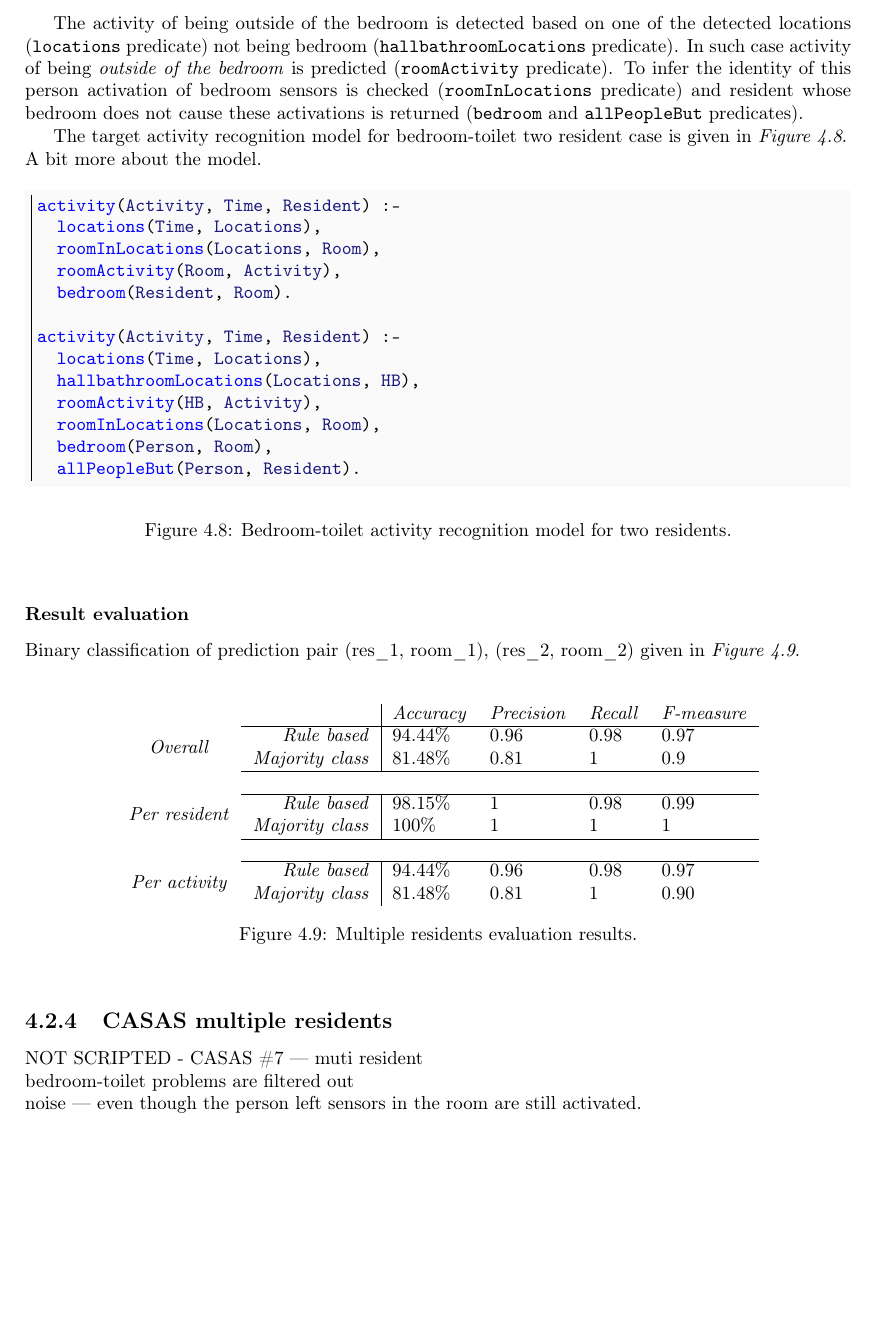
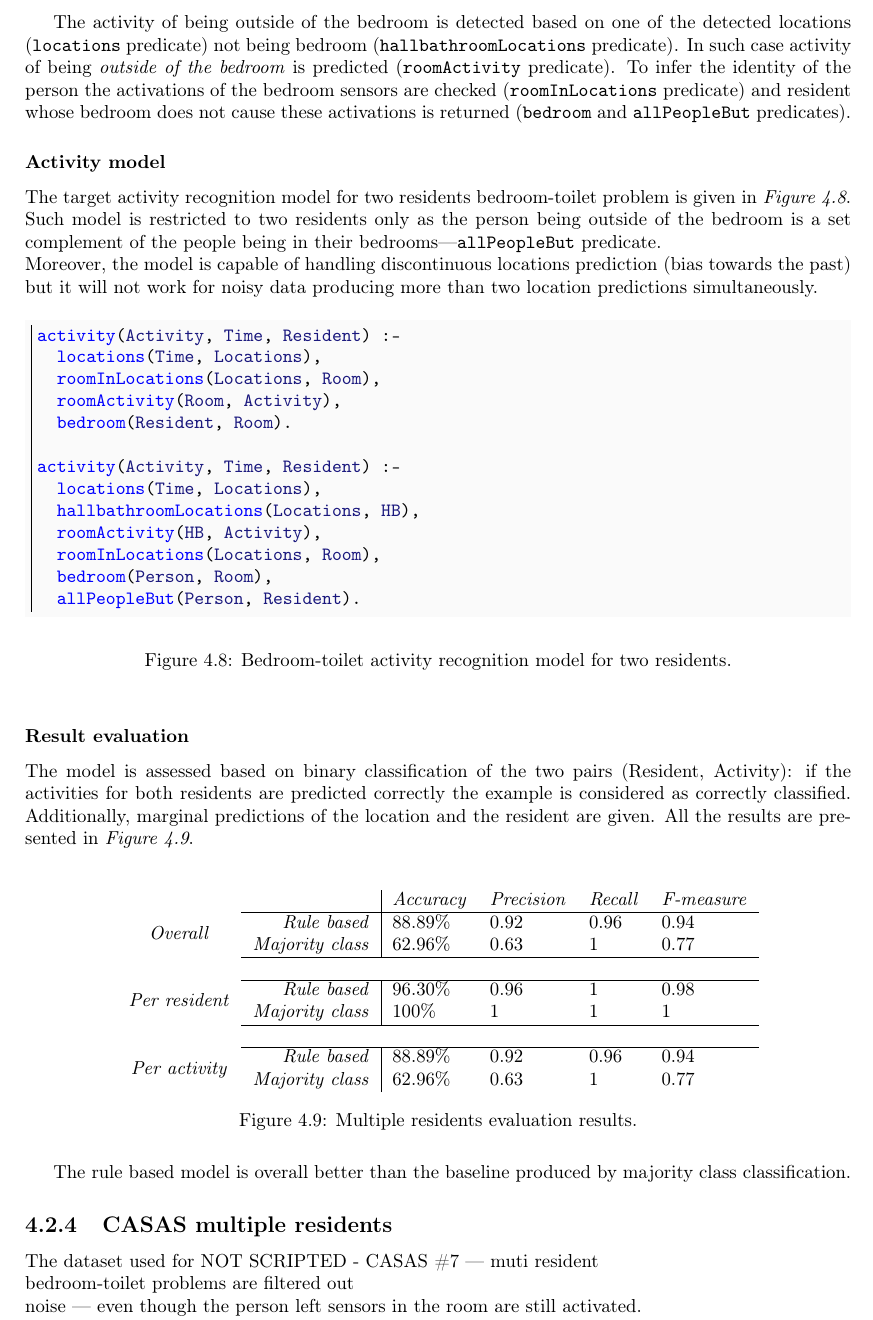
Before and after one commit to MyMEng/cognition, a LaTeX thesis (paper/cor.tex): part of page 41 of 50, cut so that both start at the same text, the shorter picture padded with empty space. Compiled offline with pdfLaTeX.

Commit message:
CH4 last one.

```diff
--- a/paper/cor.tex
+++ b/paper/cor.tex
@@ -1209,12 +1213,8 @@ In this model the initial person identification is achieved by person-bedroom as
+The activity of being outside of the bedroom is detected based on one of the detected locations (\texttt{locations} predicate) not being bedroom (\texttt{hallbathroomLocations} predicate). In such case activity of being \emph{outside of the bedroom} is predicted (\texttt{roomActivity} predicate). To infer the identity of the person the activations of the bedroom sensors are checked (\texttt{roomInLocations} predicate) and resident whose bedroom does not cause these activations is returned (\texttt{bedroom} and \texttt{allPeopleBut} predicates).
 
       \subsubsection{Activity model}
-Rules for two activities have to be constructed: being in the room and being outside of the room. The first one is based on the assumption that if motion sensors in one of the bedrooms are activated the owner of the room is in it.\\
-To this end \texttt{locations} feature returning list of rooms with activated motion sensors is used. \emph{roomInLocations} predicate is used to check whether one of the bedrooms is in this list; if so the owner of the bedroom (\texttt{bedroom} predicate) together with activity \emph{in the room} (\texttt{roomActivity} predicate) is returned.\\
-
-The activity of being outside of the bedroom is detected based on one of the detected locations (\texttt{locations} predicate) not being bedroom (\texttt{hallbathroomLocations} predicate). In such case activity of being \emph{outside of the bedroom} is predicted (\texttt{roomActivity} predicate). To infer the identity of this person activation of bedroom sensors is checked (\texttt{roomInLocations} predicate) and resident whose bedroom does not cause these activations is returned (\texttt{bedroom} and \texttt{allPeopleBut} predicates).
-
-The target activity recognition model for bedroom-toilet two resident case is given in \emph{Figure~\ref{lst:BTtwo}}.\\
-A bit more about the model.
+The target activity recognition model for two residents bedroom-toilet problem is given in \emph{Figure~\ref{lst:BTtwo}}. Such model is restricted to two residents only as the person being outside of the bedroom is a set complement of the people being in their bedrooms---\texttt{allPeopleBut} predicate.\\
+Moreover, the model is capable of handling discontinuous locations prediction (bias towards the past) but it will not work for noisy data producing more than two location predictions simultaneously.
 
 \begin{figure}[htb]
   \begin{minted}[bgcolor=Bkgd,frame=leftline]{Prolog}
@@ -1236,7 +1236,7 @@ activity(Activity, Time, Resident) :-
 \end{figure}
 
       \subsubsection{Result evaluation}
-Binary classification of prediction pair (res\_1, room\_1), (res\_2, room\_2) given in \emph{Figure~\ref{tab:mulResStats}}.\\
+The model is assessed based on binary classification of the two pairs (Resident, Activity): if the activities for both residents are predicted correctly the example is considered as correctly classified. Additionally, marginal predictions of the location and the resident are given. All the results are presented in \emph{Figure~\ref{tab:mulResStats}}.\\
 
 \begin{figure}[htb]
   \centering
@@ -1244,27 +1244,26 @@ Binary classification of prediction pair (res\_1, room\_1), (res\_2, room\_2) gi
  & & \emph{Accuracy} & \emph{Precision} & \emph{Recall} & \emph{F-measure}\\
 \cline{2-6}
 \multirow{2}{*}{\emph{Overall}}
- & \emph{Rule based} & 94.44\% & 0.96 & 0.98 & 0.97 \\
- & \emph{Majority class} & 81.48\% & 0.81 & 1 & 0.9\\
+ & \emph{Rule based} & 88.89\% & 0.92 & 0.96 & 0.94 \\
+ & \emph{Majority class} & 62.96\% & 0.63 & 1 & 0.77\\
 \cline{2-6}\\
 \cline{2-6}
  \multirow{2}{*}{\emph{Per resident}}
- & \emph{Rule based} & 98.15\% & 1 & 0.98 & 0.99\\
+ & \emph{Rule based} & 96.30\% & 0.96 & 1 & 0.98\\
  & \emph{Majority class} & 100\% & 1 & 1 & 1\\
 \cline{2-6}\\
 \cline{2-6}
  \multirow{2}{*}{\emph{Per activity}}
- & \emph{Rule based} & 94.44\% & 0.96 & 0.98 & 0.97\\
- & \emph{Majority class} & 81.48\% & 0.81 & 1 & 0.90\\
+ & \emph{Rule based} & 88.89\% & 0.92 & 0.96 & 0.94\\
+ & \emph{Majority class} & 62.96\% & 0.63 & 1 & 0.77\\
   \end{tabular}
   \caption{Multiple residents evaluation results.\label{tab:mulResStats}}
 \end{figure}
 
-
-
+The rule based model is overall better than the baseline produced by majority class classification.
 
     \subsection{CASAS multiple residents}
-NOT SCRIPTED - CASAS \#7 --- muti resident\\
+The dataset used for  NOT SCRIPTED - CASAS \#7 --- muti resident\\
 bedroom-toilet problems are filtered out\\
 noise --- even though the person left sensors in the room are still activated.\\
 40 seconds rule length on average on\\
```
Also changed, not shown: paper/cor.tex (7 more changed lines).
